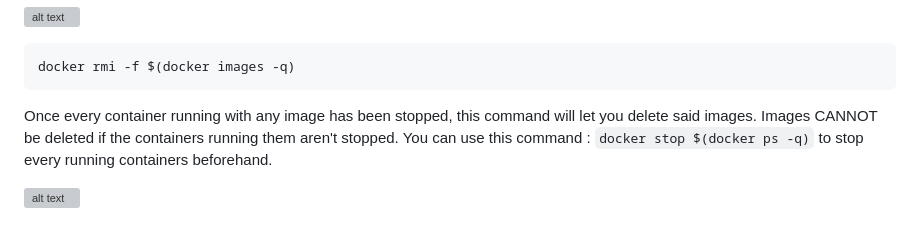
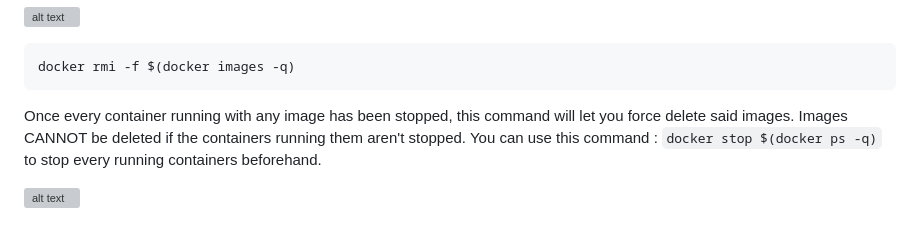
Before and after one commit to djamaldine-binali/Runtrack-Docker, a Markdown page: jour1/readme.md, the part around the change. Drawn GitHub-style; grey boxes are pictures that could not be loaded.

Commit message:
Correction on explaination for "docker rmi -f $(docker images -q)".

````diff
--- a/jour1/readme.md
+++ b/jour1/readme.md
@@ -170,6 +170,6 @@ This command will delete all images that aren't in use.
 docker rmi -f $(docker images -q)
 ```
 
-Once every container running with any image has been stopped, this command will let you delete said images. Images CANNOT be deleted if the containers running them aren't stopped. You can use this command : `docker stop $(docker ps -q)` to stop every running containers beforehand.
+Once every container running with any image has been stopped, this command will let you force delete said images. Images CANNOT be deleted if the containers running them aren't stopped. You can use this command : `docker stop $(docker ps -q)` to stop every running containers beforehand.
 
 ![alt text](images_docker/docker_rmi_running.png)
````
